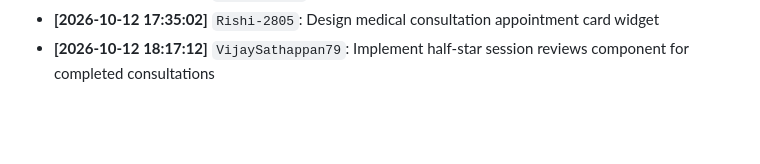
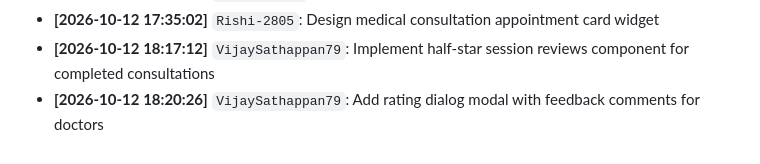
Before and after one commit to VijaySathappan79/MedBridge, a Markdown page: BUILD_LOG.md, the part around the change. Drawn GitHub-style; blank space fills up the shorter version.

Commit message:
Add rating dialog modal with feedback comments for doctors

```diff
--- a/BUILD_LOG.md
+++ b/BUILD_LOG.md
@@ -54,3 +54,4 @@ Automated development log tracking module progress, backend connections, and col
 - **[2026-10-12 11:47:36]** `Srijith2006`: Add comprehensive integration tests for Firebase Chat service
 - **[2026-10-12 17:35:02]** `Rishi-2805`: Design medical consultation appointment card widget
 - **[2026-10-12 18:17:12]** `VijaySathappan79`: Implement half-star session reviews component for completed consultations
+- **[2026-10-12 18:20:26]** `VijaySathappan79`: Add rating dialog modal with feedback comments for doctors
```
